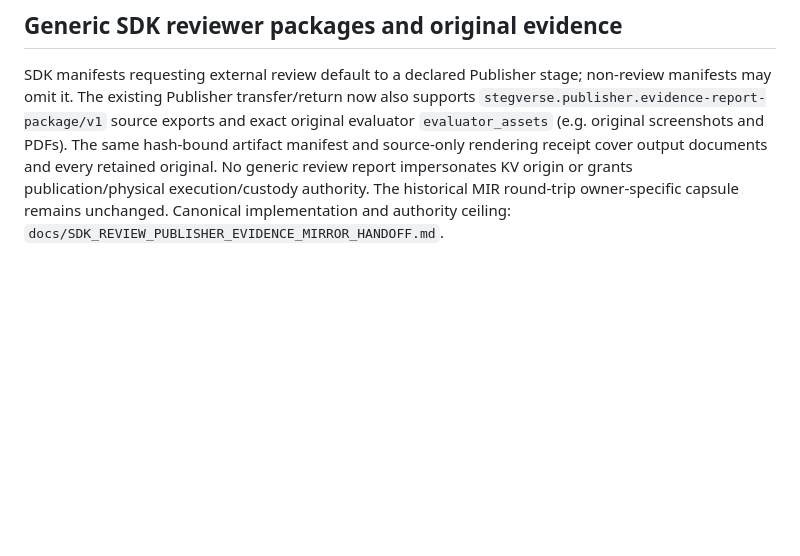
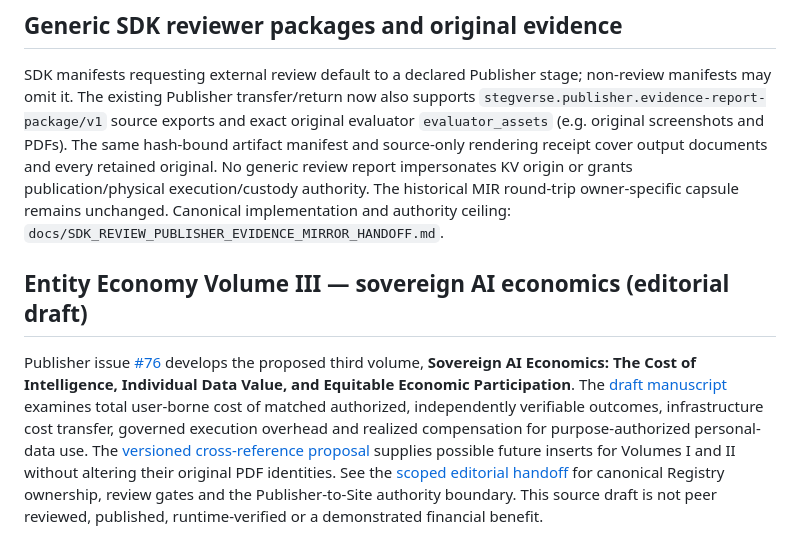
Before and after one commit to GCAT-BCAT-Engine/Publisher, a Markdown page: README.md, the part around the change. GitHub-like rendering; blank space fills up the shorter version.

Commit message:
docs: discover Volume III draft and preserve original edition boundaries

```diff
--- a/README.md
+++ b/README.md
@@ -321,3 +321,7 @@ The bounded projection is validated by `tools/check_erl_kv_provider_proof_projec
 ## Generic SDK reviewer packages and original evidence
 
 SDK manifests requesting external review default to a declared Publisher stage; non-review manifests may omit it. The existing Publisher transfer/return now also supports `stegverse.publisher.evidence-report-package/v1` source exports and exact original evaluator `evaluator_assets` (e.g. original screenshots and PDFs). The same hash-bound artifact manifest and source-only rendering receipt cover output documents and every retained original. No generic review report impersonates KV origin or grants publication/physical execution/custody authority. The historical MIR round-trip owner-specific capsule remains unchanged. Canonical implementation and authority ceiling: `docs/SDK_REVIEW_PUBLISHER_EVIDENCE_MIRROR_HANDOFF.md`.
+
+## Entity Economy Volume III — sovereign AI economics (editorial draft)
+
+Publisher issue [#76](https://github.com/GCAT-BCAT-Engine/Publisher/issues/76) develops the proposed third volume, **Sovereign AI Economics: The Cost of Intelligence, Individual Data Value, and Equitable Economic Participation**. The [draft manuscript](papers/entity-economy-volume-iii-sovereign-ai-economics.md) examines total user-borne cost of matched authorized, independently verifiable outcomes, infrastructure cost transfer, governed execution overhead and realized compensation for purpose-authorized personal-data use. The [versioned cross-reference proposal](docs/ENTITY_ECONOMY_VOLUME_III_VERSIONED_CROSS_REFERENCES.md) supplies possible future inserts for Volumes I and II without altering their original PDF identities. See the [scoped editorial handoff](docs/ENTITY_ECONOMY_VOLUME_III_MIRROR_HANDOFF.md) for canonical Registry ownership, review gates and the Publisher-to-Site authority boundary. This source draft is not peer reviewed, published, runtime-verified or a demonstrated financial benefit.
```
